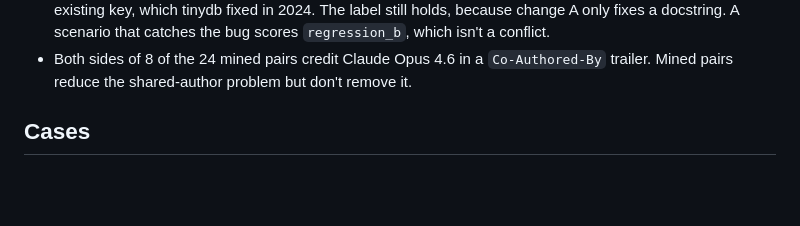
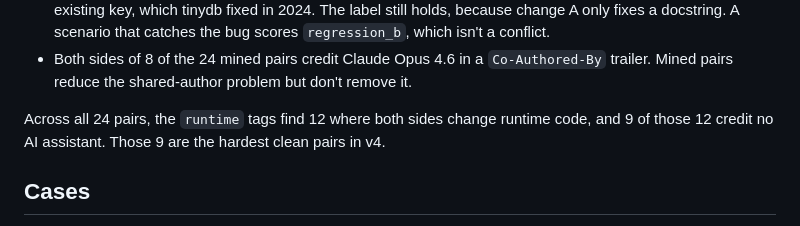
Before and after one commit to drewjst/fourway, a Markdown page: corpus/README.md, the part around one of its changes. Drawn GitHub-style; blank space fills up the shorter version.

Commit message:
Note how many mined pairs both change runtime code and credit no assistant
Co-Authored-By: Claude Opus 5.5 <noreply@anthropic.com>

```diff
--- a/corpus/README.md
+++ b/corpus/README.md
@@ -192,6 +191,10 @@ The sample showed three things:
 - Both sides of 8 of the 24 mined pairs credit Claude Opus 4.6 in a
   `Co-Authored-By` trailer. Mined pairs reduce the shared-author problem but
   don't remove it.
+
+Across all 24 pairs, the `runtime` tags find 12 where both sides change
+runtime code, and 9 of those 12 credit no AI assistant. Those 9 are the
+hardest clean pairs in v4.
 
 ## Cases
 
```
Also changed, not shown: other parts of corpus/README.md (+1 -2 lines).
